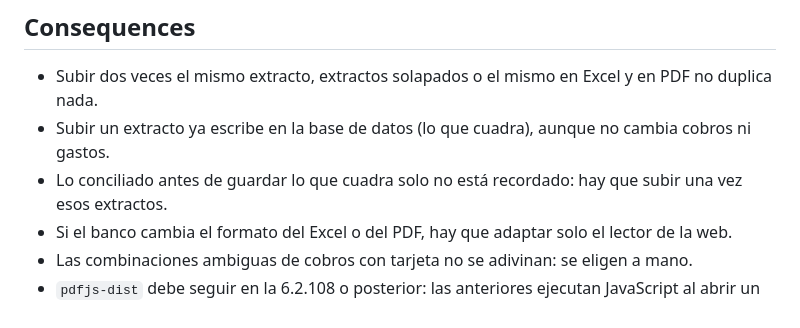
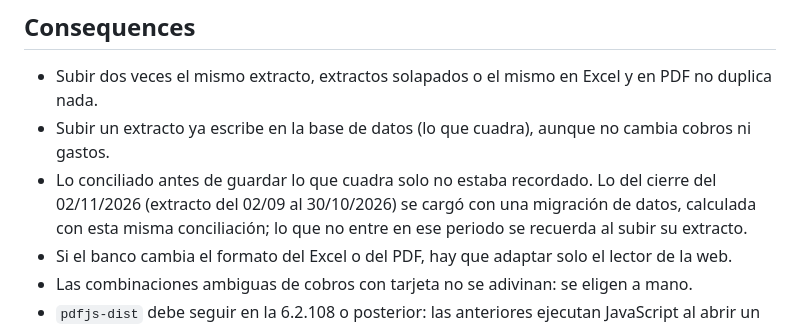
Before and after one commit to manuelorantes/GestionPuertaElvira, a Markdown page: specs/decisions/conciliacion-bancaria-con-extracto.md, the part around the change. Drawn GitHub-style.

Commit message:
feat(specs): note that the 2 November close was loaded as reconciled
Co-Authored-By: Claude Opus 5.5 <noreply@anthropic.com>

```diff
--- a/specs/decisions/conciliacion-bancaria-con-extracto.md
+++ b/specs/decisions/conciliacion-bancaria-con-extracto.md
@@ -42,7 +42,9 @@ decidiendo cada cambio.
 ## Consequences
 - Subir dos veces el mismo extracto, extractos solapados o el mismo en Excel y en PDF no duplica nada.
 - Subir un extracto ya escribe en la base de datos (lo que cuadra), aunque no cambia cobros ni gastos.
-- Lo conciliado antes de guardar lo que cuadra solo no está recordado: hay que subir una vez esos extractos.
+- Lo conciliado antes de guardar lo que cuadra solo no estaba recordado. Lo del cierre del 02/11/2026 (extracto del
+  02/09 al 30/10/2026) se cargó con una migración de datos, calculada con esta misma conciliación;
+  lo que no entre en ese periodo se recuerda al subir su extracto.
 - Si el banco cambia el formato del Excel o del PDF, hay que adaptar solo el lector de la web.
 - Las combinaciones ambiguas de cobros con tarjeta no se adivinan: se eligen a mano.
 - `pdfjs-dist` debe seguir en la 6.2.108 o posterior:
```
